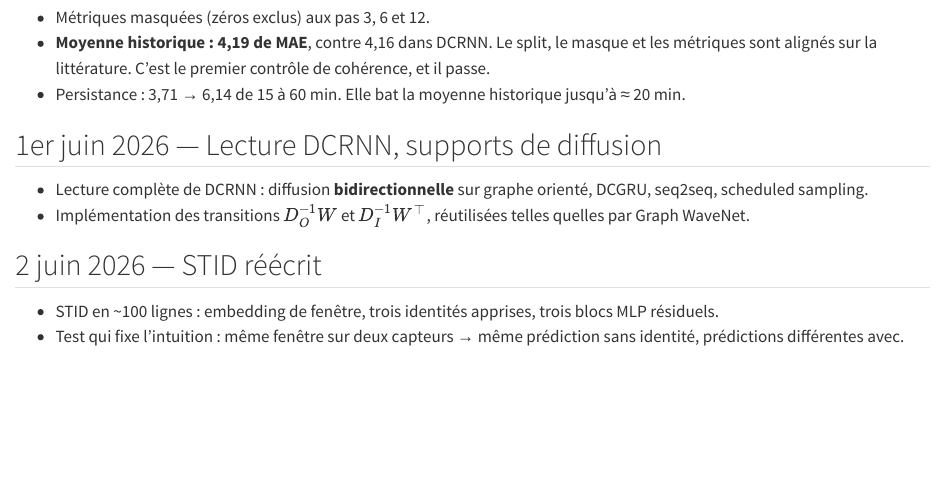
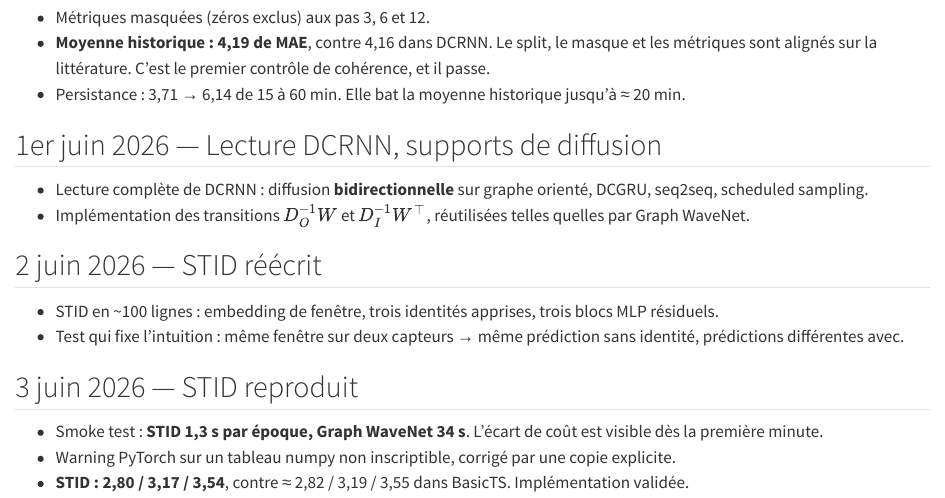
Before and after one commit to gwils28/spatio-temporal-forecasting, a Quarto document (site/journal.qmd): the page in a window 1100 px wide, from 710 px down. Rendered offline with R 4.5, knitr and Pandoc in place of Quarto, with nearby package versions.

Commit message:
docs(journal): STID reproduit (3.54 à 60 min)

```diff
--- a/site/journal.qmd
+++ b/site/journal.qmd
@@ -53,3 +53,11 @@
   résiduels.
 - Test qui fixe l'intuition : même fenêtre sur deux capteurs → même prédiction sans
   identité, prédictions différentes avec.
+
+## 3 juin 2026 — STID reproduit
+
+- Smoke test : **STID 1,3 s par époque, Graph WaveNet 34 s**. L'écart de coût est visible
+  dès la première minute.
+- Warning PyTorch sur un tableau numpy non inscriptible, corrigé par une copie explicite.
+- **STID : 2,80 / 3,17 / 3,54**, contre ≈ 2,82 / 3,19 / 3,55 dans BasicTS. Implémentation
+  validée.
```
